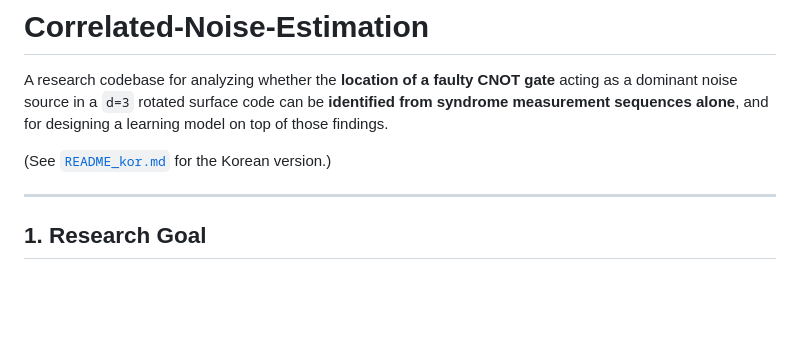
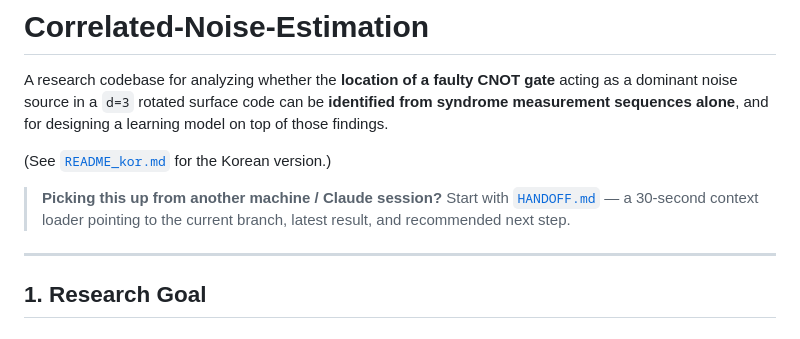
Before and after one commit to Han-JaeHoon/Correlated-Noise-Estimation, a Markdown page: README.md, the part around the change. GitHub-like rendering; blank space fills up the shorter version.

```diff
--- a/README.md
+++ b/README.md
@@ -3,6 +3,8 @@
 A research codebase for analyzing whether the **location of a faulty CNOT gate** acting as a dominant noise source in a `d=3` rotated surface code can be **identified from syndrome measurement sequences alone**, and for designing a learning model on top of those findings.
 
 (See [`README_kor.md`](README_kor.md) for the Korean version.)
+
+> **Picking this up from another machine / Claude session?** Start with [`HANDOFF.md`](HANDOFF.md) — a 30-second context loader pointing to the current branch, latest result, and recommended next step.
 
 ---
 
```
Also changed, not shown: HANDOFF.md (added, +172 -0 lines), README_kor.md (+2 -0 lines).
